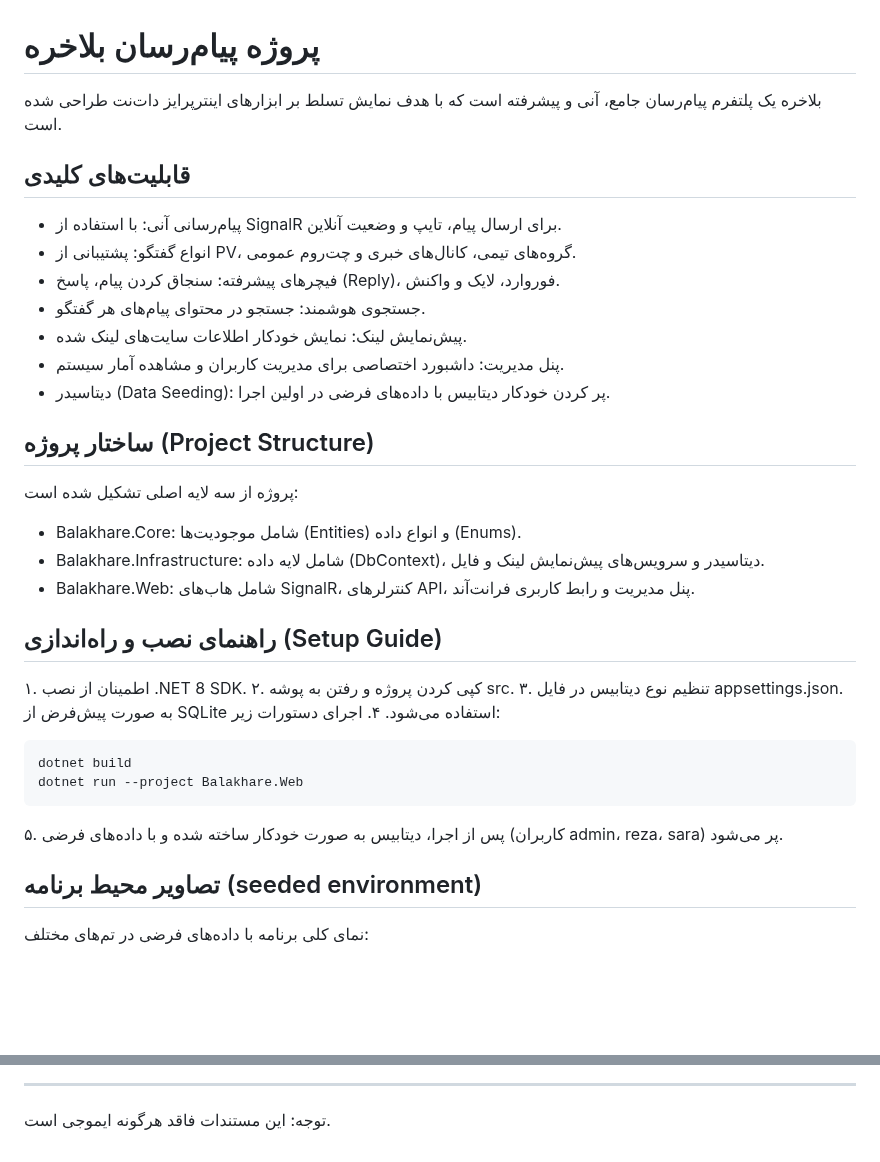
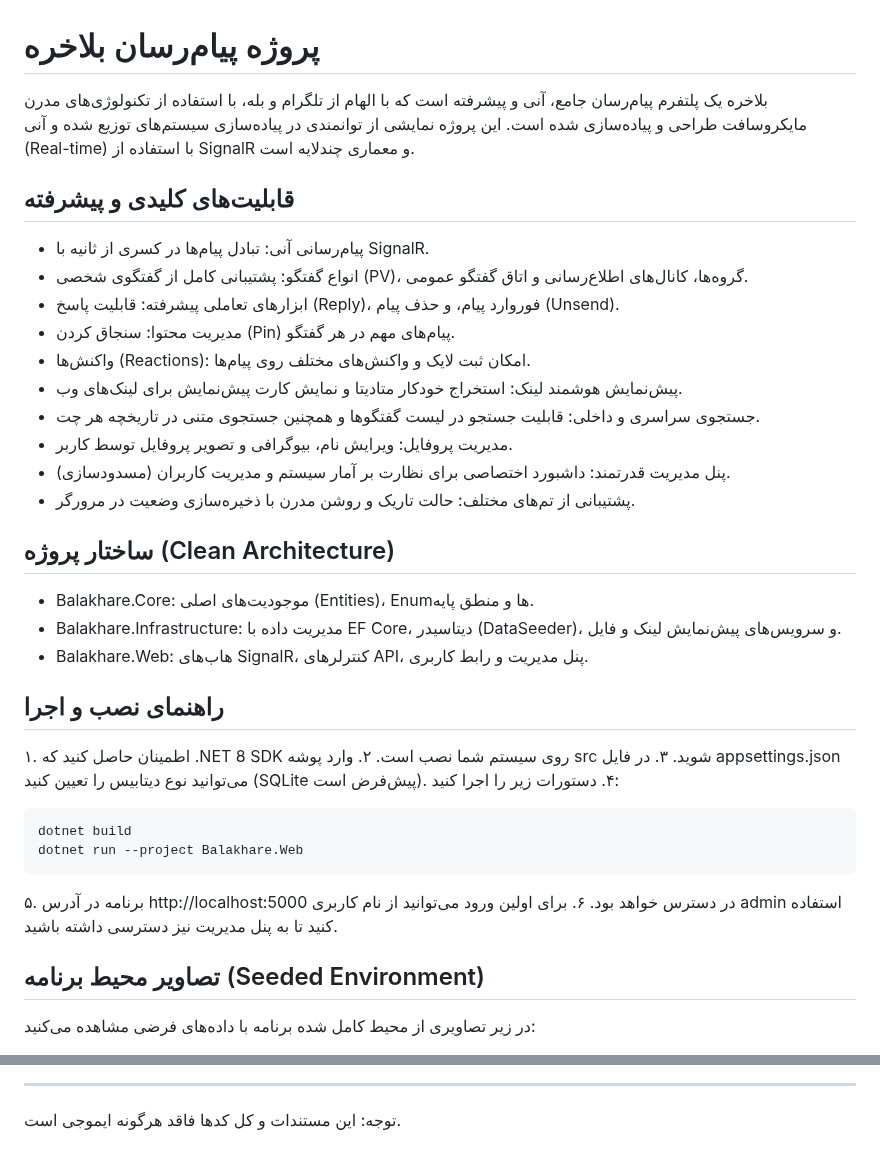
Before and after one commit to danialchoopan/balakhare, a Markdown page: README.md, 2 parts joined by grey strips. Rendered like a GitHub page; blank space fills up the shorter version.

````diff
--- a/README.md
+++ b/README.md
@@ -1,38 +1,40 @@
 # پروژه پیام‌رسان بلاخره
 
-بلاخره یک پلتفرم پیام‌رسان جامع، آنی و پیشرفته است که با هدف نمایش تسلط بر ابزارهای اینترپرایز دات‌نت طراحی شده است.
+بلاخره یک پلتفرم پیام‌رسان جامع، آنی و پیشرفته است که با الهام از تلگرام و بله، با استفاده از تکنولوژی‌های مدرن مایکروسافت طراحی و پیاده‌سازی شده است. این پروژه نمایشی از توانمندی در پیاده‌سازی سیستم‌های توزیع شده و آنی (Real-time) با استفاده از SignalR و معماری چندلایه است.
 
-## قابلیت‌های کلیدی
+## قابلیت‌های کلیدی و پیشرفته
 
-- پیام‌رسانی آنی: با استفاده از SignalR برای ارسال پیام، تایپ و وضعیت آنلاین.
-- انواع گفتگو: پشتیبانی از PV، گروه‌های تیمی، کانال‌های خبری و چت‌روم عمومی.
-- فیچرهای پیشرفته: سنجاق کردن پیام، پاسخ (Reply)، فوروارد، لایک و واکنش.
-- جستجوی هوشمند: جستجو در محتوای پیام‌های هر گفتگو.
-- پیش‌نمایش لینک: نمایش خودکار اطلاعات سایت‌های لینک شده.
-- پنل مدیریت: داشبورد اختصاصی برای مدیریت کاربران و مشاهده آمار سیستم.
-- دیتاسیدر (Data Seeding): پر کردن خودکار دیتابیس با داده‌های فرضی در اولین اجرا.
+- پیام‌رسانی آنی: تبادل پیام‌ها در کسری از ثانیه با SignalR.
+- انواع گفتگو: پشتیبانی کامل از گفتگوی شخصی (PV)، گروه‌ها، کانال‌های اطلاع‌رسانی و اتاق گفتگو عمومی.
+- ابزارهای تعاملی پیشرفته: قابلیت پاسخ (Reply)، فوروارد پیام، و حذف پیام (Unsend).
+- مدیریت محتوا: سنجاق کردن (Pin) پیام‌های مهم در هر گفتگو.
+- واکنش‌ها (Reactions): امکان ثبت لایک و واکنش‌های مختلف روی پیام‌ها.
+- پیش‌نمایش هوشمند لینک: استخراج خودکار متادیتا و نمایش کارت پیش‌نمایش برای لینک‌های وب.
+- جستجوی سراسری و داخلی: قابلیت جستجو در لیست گفتگوها و همچنین جستجوی متنی در تاریخچه هر چت.
+- مدیریت پروفایل: ویرایش نام، بیوگرافی و تصویر پروفایل توسط کاربر.
+- پنل مدیریت قدرتمند: داشبورد اختصاصی برای نظارت بر آمار سیستم و مدیریت کاربران (مسدودسازی).
+- پشتیبانی از تم‌های مختلف: حالت تاریک و روشن مدرن با ذخیره‌سازی وضعیت در مرورگر.
 
-## ساختار پروژه (Project Structure)
+## ساختار پروژه (Clean Architecture)
 
-پروژه از سه لایه اصلی تشکیل شده است:
+- Balakhare.Core: موجودیت‌های اصلی (Entities)، Enumها و منطق پایه.
+- Balakhare.Infrastructure: مدیریت داده با EF Core، دیتاسیدر (DataSeeder)، و سرویس‌های پیش‌نمایش لینک و فایل.
+- Balakhare.Web: هاب‌های SignalR، کنترلرهای API، پنل مدیریت و رابط کاربری.
 
-- Balakhare.Core: شامل موجودیت‌ها (Entities) و انواع داده (Enums).
-- Balakhare.Infrastructure: شامل لایه داده (DbContext)، دیتاسیدر و سرویس‌های پیش‌نمایش لینک و فایل.
-- Balakhare.Web: شامل هاب‌های SignalR، کنترلرهای API، پنل مدیریت و رابط کاربری فرانت‌آند.
+## راهنمای نصب و اجرا
 
-## راهنمای نصب و راه‌اندازی (Setup Guide)
-
-۱. اطمینان از نصب .NET 8 SDK.
-۲. کپی کردن پروژه و رفتن به پوشه src.
-۳. تنظیم نوع دیتابیس در فایل appsettings.json. به صورت پیش‌فرض از SQLite استفاده می‌شود.
-۴. اجرای دستورات زیر:
+۱. اطمینان حاصل کنید که .NET 8 SDK روی سیستم شما نصب است.
+۲. وارد پوشه src شوید.
+۳. در فایل appsettings.json می‌توانید نوع دیتابیس را تعیین کنید (SQLite پیش‌فرض است).
+۴. دستورات زیر را اجرا کنید:
 ```bash
 dotnet build
 dotnet run --project Balakhare.Web
 ```
-۵. پس از اجرا، دیتابیس به صورت خودکار ساخته شده و با داده‌های فرضی (کاربران admin، reza، sara) پر می‌شود.
+۵. برنامه در آدرس http://localhost:5000 در دسترس خواهد بود.
+۶. برای اولین ورود می‌توانید از نام کاربری admin استفاده کنید تا به پنل مدیریت نیز دسترسی داشته باشید.
 
-## تصاویر محیط برنامه (seeded environment)
+## تصاویر محیط برنامه (Seeded Environment)
 
-نمای کلی برنامه با داده‌های فرضی در تم‌های مختلف:
+در زیر تصاویری از محیط کامل شده برنامه با داده‌های فرضی مشاهده می‌کنید:
 
@@ -42,3 +52,3 @@ dotnet run --project Balakhare.Web
 
 ---
-توجه: این مستندات فاقد هرگونه ایموجی است.
+توجه: این مستندات و کل کدها فاقد هرگونه ایموجی است.
````
Also changed, not shown: other parts of README.md (+10 -2 lines), screenshots/admin_panel.png (added), screenshots/chat_seeded.png (added), screenshots/light_mode_public.png (added), screenshots/profile_settings.png (added), 9 other files.
